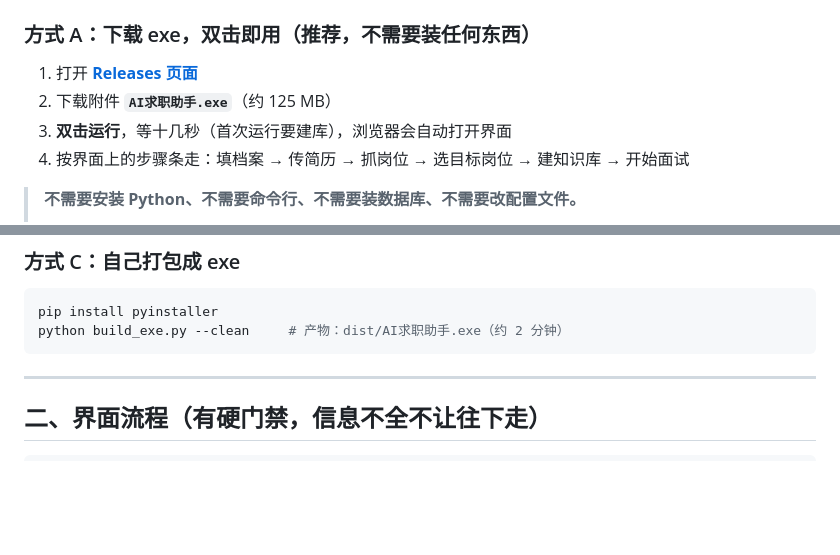
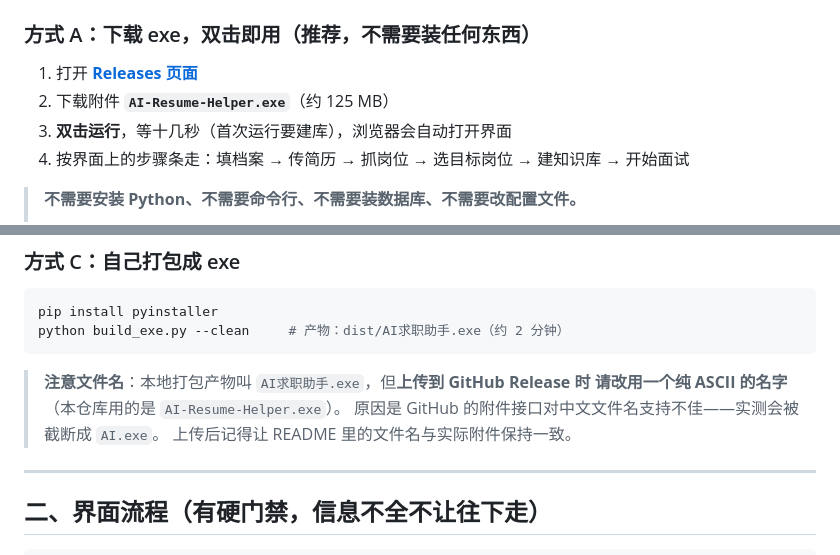
Before and after one commit to want-get/ai-resume-helper, a Markdown page: README.md, 2 parts joined by grey strips. GitHub-like rendering; blank space fills up the shorter version.

````diff
--- a/README.md
+++ b/README.md
@@ -12,7 +12,7 @@
 ### 方式 A：下载 exe，双击即用（推荐，**不需要装任何东西**）
 
 1. 打开 **[Releases 页面](https://github.com/want-get/ai-resume-helper/releases/latest)**
-2. 下载附件 **`AI求职助手.exe`**（约 125 MB）
+2. 下载附件 **`AI-Resume-Helper.exe`**（约 125 MB）
 3. **双击运行**，等十几秒（首次运行要建库），浏览器会自动打开界面
 4. 按界面上的步骤条走：填档案 → 传简历 → 抓岗位 → 选目标岗位 → 建知识库 → 开始面试
 
@@ -56,6 +56,11 @@ python server.py --reload               # 只跑后端，改代码自动重启
 pip install pyinstaller
 python build_exe.py --clean     # 产物：dist/AI求职助手.exe（约 2 分钟）
 ```
+
+> **注意文件名**：本地打包产物叫 `AI求职助手.exe`，但**上传到 GitHub Release 时
+> 请改用一个纯 ASCII 的名字**（本仓库用的是 `AI-Resume-Helper.exe`）。
+> 原因是 GitHub 的附件接口对中文文件名支持不佳——实测会被截断成 `AI.exe`。
+> 上传后记得让 README 里的文件名与实际附件保持一致。
 
 ---
 
````
Also changed, not shown: DEPLOY.md (+34 -0 lines).
